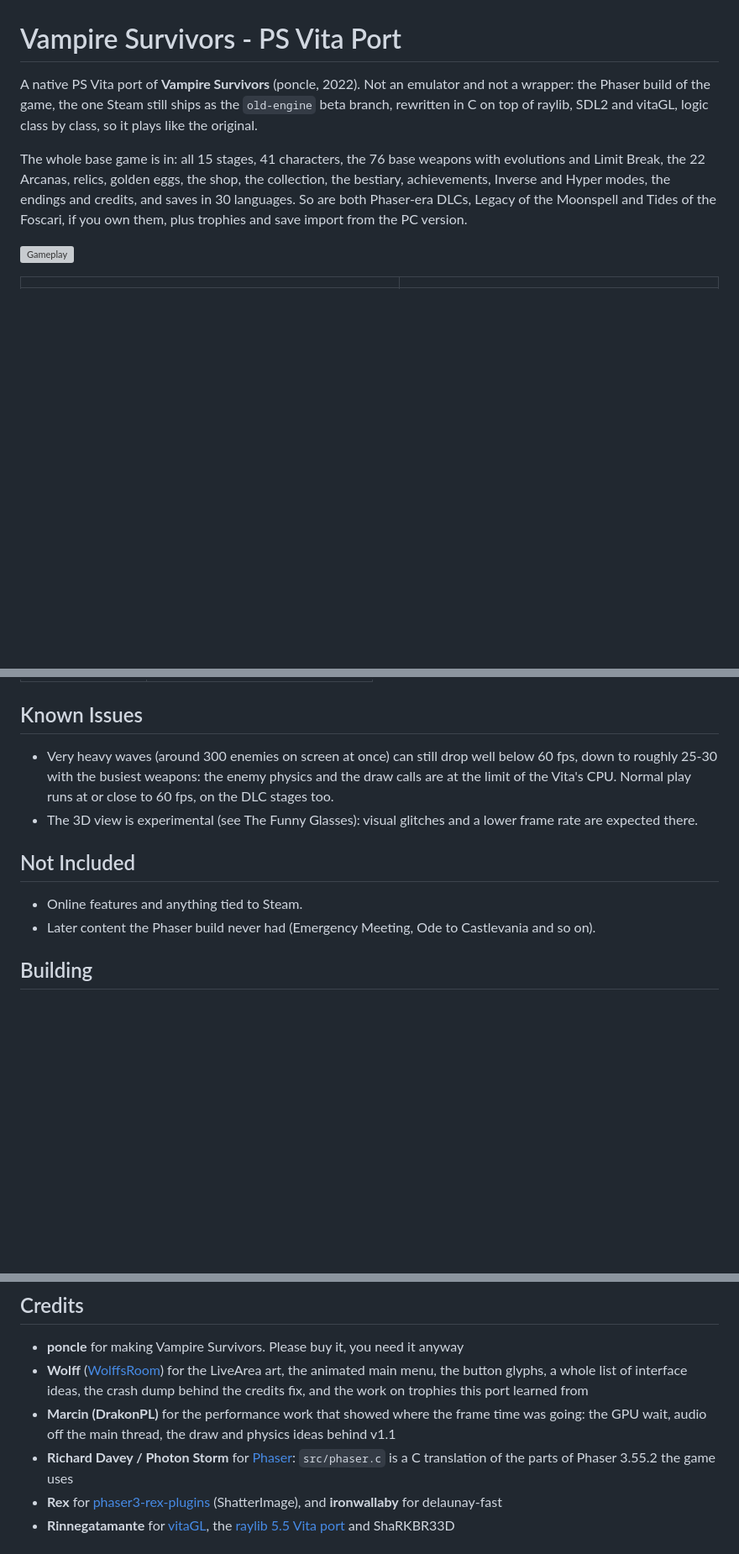
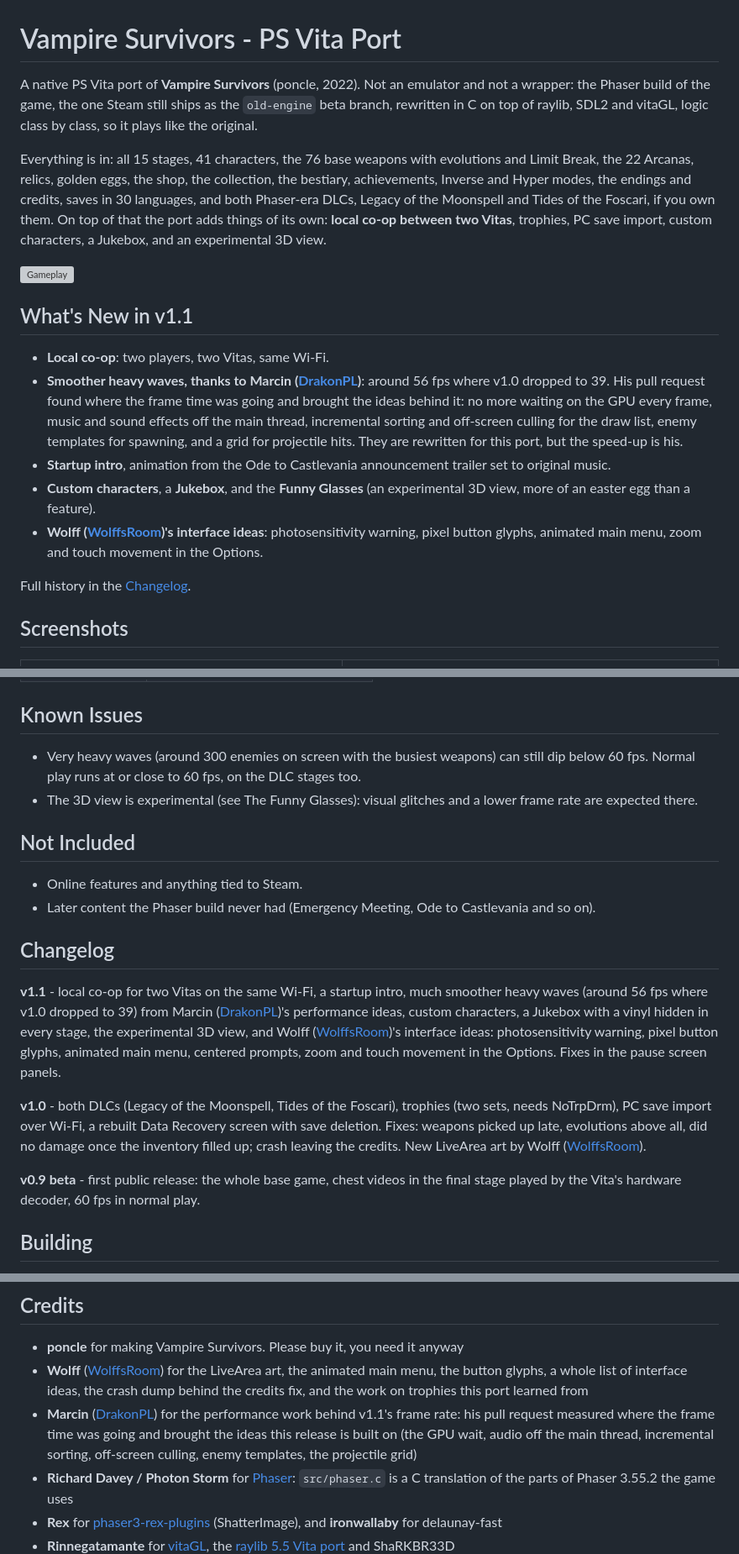
Before and after one commit to DrakonPL/vampire-survivors-vita, a Markdown page: README.md, 3 parts joined by grey strips. Shown at 84% size. Drawn GitHub-style; blank space fills up the shorter version; grey boxes are pictures that could not be loaded.

```diff
--- a/README.md
+++ b/README.md
@@ -1,18 +1,40 @@
 # Vampire Survivors - PS Vita Port
 
-A native PS Vita port of **Vampire Survivors** (poncle, 2022). Not an
-emulator and not a wrapper: the Phaser build of the game, the one Steam still
-ships as the `old-engine` beta branch, rewritten in C on top of raylib, SDL2
-and vitaGL, logic class by class, so it plays like the original.
+A native PS Vita port of **Vampire Survivors** (poncle, 2022). Not an emulator
+and not a wrapper: the Phaser build of the game, the one Steam still ships as
+the `old-engine` beta branch, rewritten in C on top of raylib, SDL2 and vitaGL,
+logic class by class, so it plays like the original.
 
-The whole base game is in: all 15 stages, 41 characters,
-the 76 base weapons with evolutions and Limit Break, the 22 Arcanas, relics,
-golden eggs, the shop, the collection, the bestiary, achievements, Inverse
-and Hyper modes, the endings and credits, and saves in 30 languages. So are
-both Phaser-era DLCs, Legacy of the Moonspell and Tides of the Foscari, if you
-own them, plus trophies and save import from the PC version.
+Everything is in: all 15 stages, 41 characters, the 76 base weapons with
+evolutions and Limit Break, the 22 Arcanas, relics, golden eggs, the shop, the
+collection, the bestiary, achievements, Inverse and Hyper modes, the endings
+and credits, saves in 30 languages, and both Phaser-era DLCs, Legacy of the
+Moonspell and Tides of the Foscari, if you own them. On top of that the port
+adds things of its own: **local co-op between two Vitas**, trophies, PC save
+import, custom characters, a Jukebox, and an experimental 3D view.
 
 ![Gameplay](screenshots/gameplay.gif)
 
+## What's New in v1.1
+
+- **Local co-op**: two players, two Vitas, same Wi-Fi.
+- **Smoother heavy waves, thanks to Marcin ([DrakonPL](https://github.com/DrakonPL))**: around 56 fps where
+  v1.0 dropped to 39. His pull request found where the frame time was going
+  and brought the ideas behind it: no more waiting on the GPU every frame,
+  music and sound effects off the main thread, incremental sorting and
+  off-screen culling for the draw list, enemy templates for spawning, and a
+  grid for projectile hits. They are rewritten for this port, but the speed-up
+  is his.
+- **Startup intro**, animation from the Ode to Castlevania announcement trailer
+  set to original music.
+- **Custom characters**, a **Jukebox**, and the **Funny Glasses** (an
+  experimental 3D view, more of an easter egg than a feature).
+- **Wolff ([WolffsRoom](https://github.com/WolffsRoom))'s interface ideas**: photosensitivity warning, pixel button glyphs,
+  animated main menu, zoom and touch movement in the Options.
+
+Full history in the [Changelog](#changelog).
+
+## Screenshots
+
 | | |
 |---|---|
@@ -165,18 +186,35 @@ the main menu.
 
 ## Known Issues
 
-- Very heavy waves (around 300 enemies on screen at once) can still drop well
-  below 60 fps, down to roughly 25-30 with the busiest weapons: the enemy physics
-  and the draw calls are at the limit of the Vita's CPU. Normal play runs at or
-  close to 60 fps, on the DLC stages too.
+- Very heavy waves (around 300 enemies on screen with the busiest weapons) can
+  still dip below 60 fps. Normal play runs at or close to 60 fps, on the DLC
+  stages too.
 - The 3D view is experimental (see The Funny Glasses): visual glitches and a
   lower frame rate are expected there.
 
 ## Not Included
 
 - Online features and anything tied to Steam.
-- Later content the Phaser build never had (Emergency Meeting, Ode to Castlevania
-  and so on).
+- Later content the Phaser build never had (Emergency Meeting, Ode to
+  Castlevania and so on).
+
+## Changelog
+
+**v1.1** - local co-op for two Vitas on the same Wi-Fi, a startup intro, much
+smoother heavy waves (around 56 fps where v1.0 dropped to 39) from Marcin ([DrakonPL](https://github.com/DrakonPL))'s performance ideas, custom
+characters, a Jukebox with a vinyl hidden in every stage, the experimental 3D
+view, and Wolff ([WolffsRoom](https://github.com/WolffsRoom))'s interface ideas: photosensitivity warning, pixel button
+glyphs, animated main menu, centered prompts, zoom and touch movement in the
+Options. Fixes in the pause screen panels.
+
+**v1.0** - both DLCs (Legacy of the Moonspell, Tides of the Foscari), trophies
+(two sets, needs NoTrpDrm), PC save import over Wi-Fi, a rebuilt Data Recovery
+screen with save deletion. Fixes: weapons picked up late, evolutions above all,
+did no damage once the inventory filled up; crash leaving the credits. New
+LiveArea art by Wolff ([WolffsRoom](https://github.com/WolffsRoom)).
+
+**v0.9 beta** - first public release: the whole base game, chest videos in the
+final stage played by the Vita's hardware decoder, 60 fps in normal play.
 
 ## Building
 
@@ -195,11 +233,15 @@ The desktop build reads its data from `$VS_DATA` (default `gamedata/`).
 ## Credits
 
 - **poncle** for making Vampire Survivors. Please buy it, you need it anyway
-- **Wolff** ([WolffsRoom](https://github.com/WolffsRoom)) for the LiveArea art, the animated
-  main menu, the button glyphs, a whole list of interface ideas, the crash dump behind the
-  credits fix, and the work on trophies this port learned from
-- **Marcin (DrakonPL)** for the performance work that showed where the frame time was going:
-  the GPU wait, audio off the main thread, the draw and physics ideas behind v1.1
+- **Wolff** ([WolffsRoom](https://github.com/WolffsRoom)) for the LiveArea art,
+  the animated main menu, the button glyphs, a whole list of interface ideas,
+  the crash dump behind the credits fix, and the work on trophies this port
+  learned from
+- **Marcin** ([DrakonPL](https://github.com/DrakonPL)) for the performance work behind v1.1's frame rate: his
+  pull request measured where the frame time was going and brought the ideas
+  this release is built on (the GPU wait, audio off the main thread,
+  incremental sorting, off-screen culling, enemy templates, the projectile
+  grid)
 - **Richard Davey / Photon Storm** for [Phaser](https://github.com/phaserjs/phaser):
   `src/phaser.c` is a C translation of the parts of Phaser 3.55.2 the game uses
 - **Rex** for [phaser3-rex-plugins](https://github.com/rexrainbow/phaser3-rex-plugins)
```
Also changed, not shown: other parts of README.md (+87 -88 lines), THIRD_PARTY_NOTICES.md (+2 -1 lines), screenshots/01-main-menu.png, screenshots/09-coop.png (added), screenshots/10-3d-library.png (added), screenshots/11-3d-forest.png (added).
